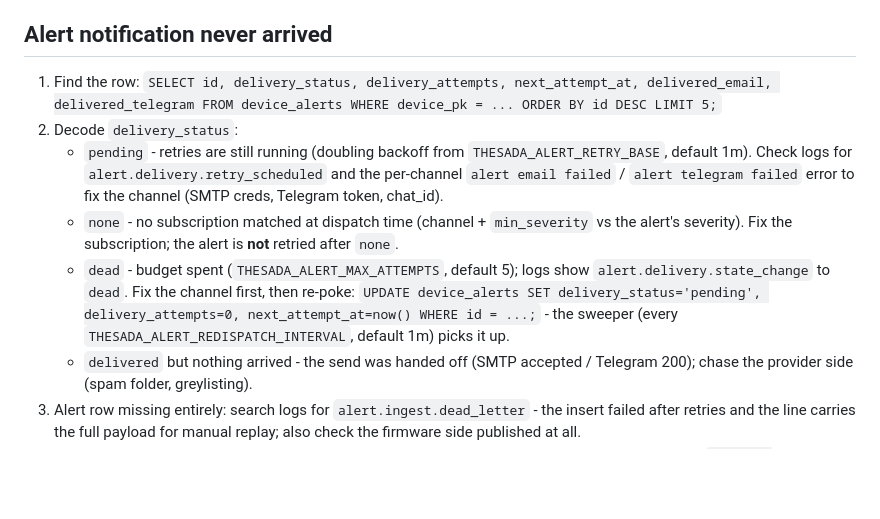
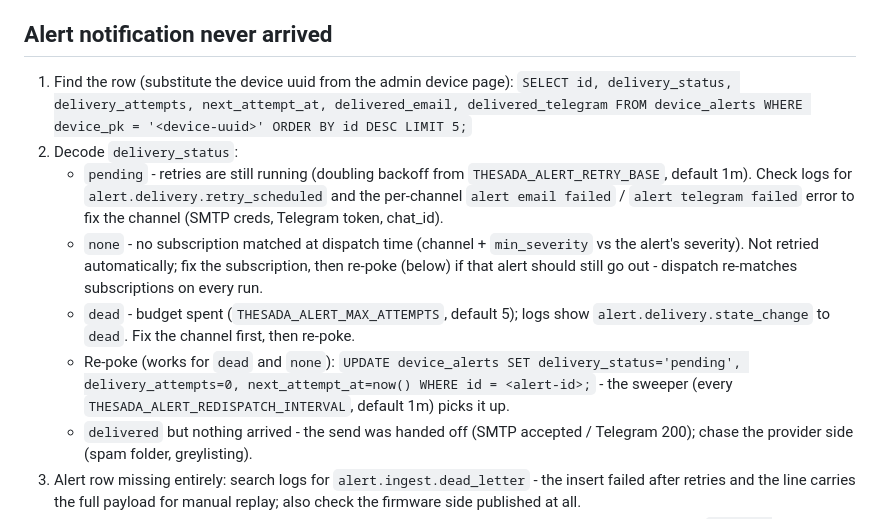
Before and after one commit to Thesada/thesada-app, a Markdown page: docs/runbook.md, the part around the change. GitHub-like rendering; blank space fills up the shorter version.

```diff
--- a/docs/runbook.md
+++ b/docs/runbook.md
@@ -67,11 +67,12 @@ Assume broker credentials and/or the dynsec store are untrusted.
 
 ## Alert notification never arrived
 
-1. Find the row: `SELECT id, delivery_status, delivery_attempts, next_attempt_at, delivered_email, delivered_telegram FROM device_alerts WHERE device_pk = ... ORDER BY id DESC LIMIT 5;`
+1. Find the row (substitute the device uuid from the admin device page): `SELECT id, delivery_status, delivery_attempts, next_attempt_at, delivered_email, delivered_telegram FROM device_alerts WHERE device_pk = '<device-uuid>' ORDER BY id DESC LIMIT 5;`
 2. Decode `delivery_status`:
    - `pending` - retries are still running (doubling backoff from `THESADA_ALERT_RETRY_BASE`, default 1m). Check logs for `alert.delivery.retry_scheduled` and the per-channel `alert email failed` / `alert telegram failed` error to fix the channel (SMTP creds, Telegram token, chat_id).
-   - `none` - no subscription matched at dispatch time (channel + `min_severity` vs the alert's severity). Fix the subscription; the alert is **not** retried after `none`.
-   - `dead` - budget spent (`THESADA_ALERT_MAX_ATTEMPTS`, default 5); logs show `alert.delivery.state_change` to `dead`. Fix the channel first, then re-poke: `UPDATE device_alerts SET delivery_status='pending', delivery_attempts=0, next_attempt_at=now() WHERE id = ...;` - the sweeper (every `THESADA_ALERT_REDISPATCH_INTERVAL`, default 1m) picks it up.
+   - `none` - no subscription matched at dispatch time (channel + `min_severity` vs the alert's severity). Not retried automatically; fix the subscription, then re-poke (below) if that alert should still go out - dispatch re-matches subscriptions on every run.
+   - `dead` - budget spent (`THESADA_ALERT_MAX_ATTEMPTS`, default 5); logs show `alert.delivery.state_change` to `dead`. Fix the channel first, then re-poke.
+   - Re-poke (works for `dead` and `none`): `UPDATE device_alerts SET delivery_status='pending', delivery_attempts=0, next_attempt_at=now() WHERE id = <alert-id>;` - the sweeper (every `THESADA_ALERT_REDISPATCH_INTERVAL`, default 1m) picks it up.
    - `delivered` but nothing arrived - the send was handed off (SMTP accepted / Telegram 200); chase the provider side (spam folder, greylisting).
 3. Alert row missing entirely: search logs for `alert.ingest.dead_letter` - the insert failed after retries and the line carries the full payload for manual replay; also check the firmware side published at all.
 4. Delivery works but repeats: retained alert replay on reconnect is a known gap (no dedup key) - see [`failure-modes/alerts.md`](failure-modes/alerts.md).
```
Also changed, not shown: docs/failure-modes/alerts.md (+1 -1 lines), docs/invariants.md (+8 -5 lines).
